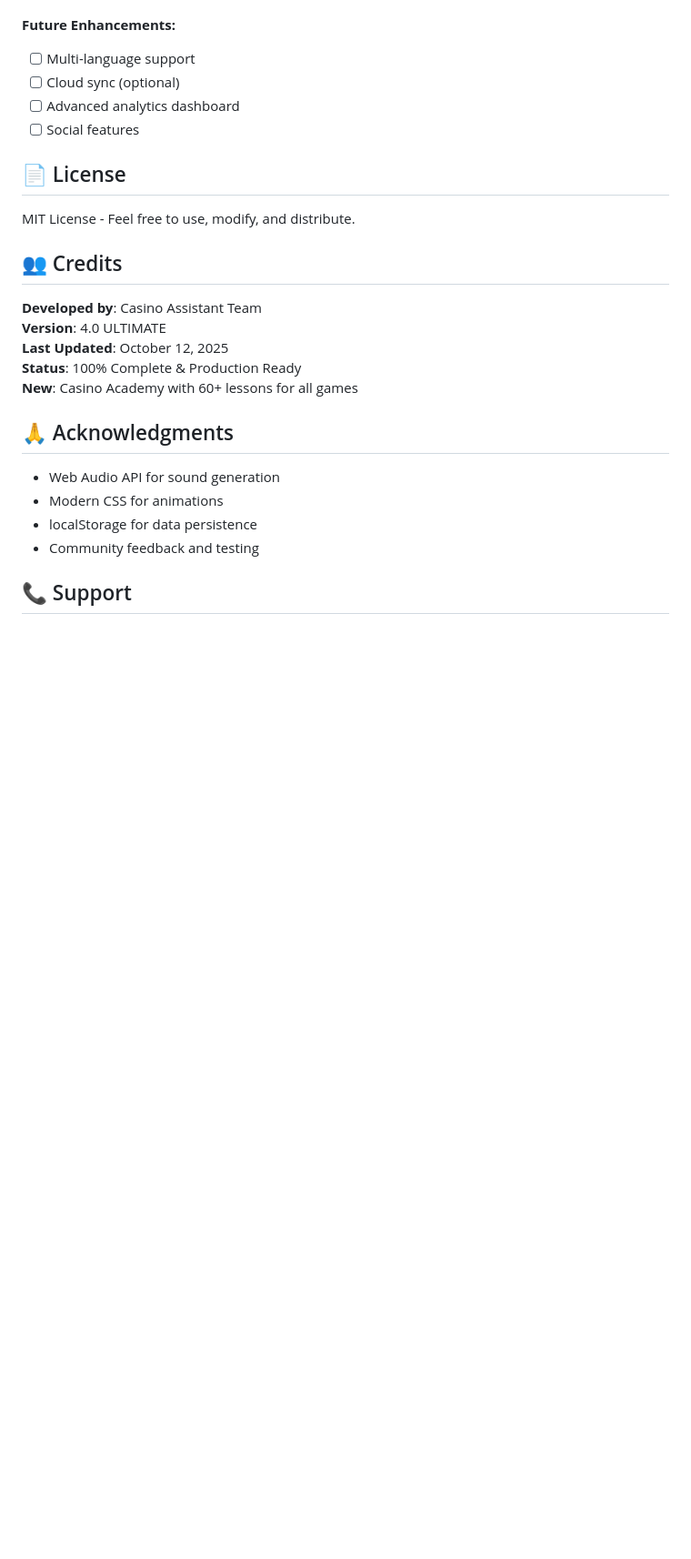
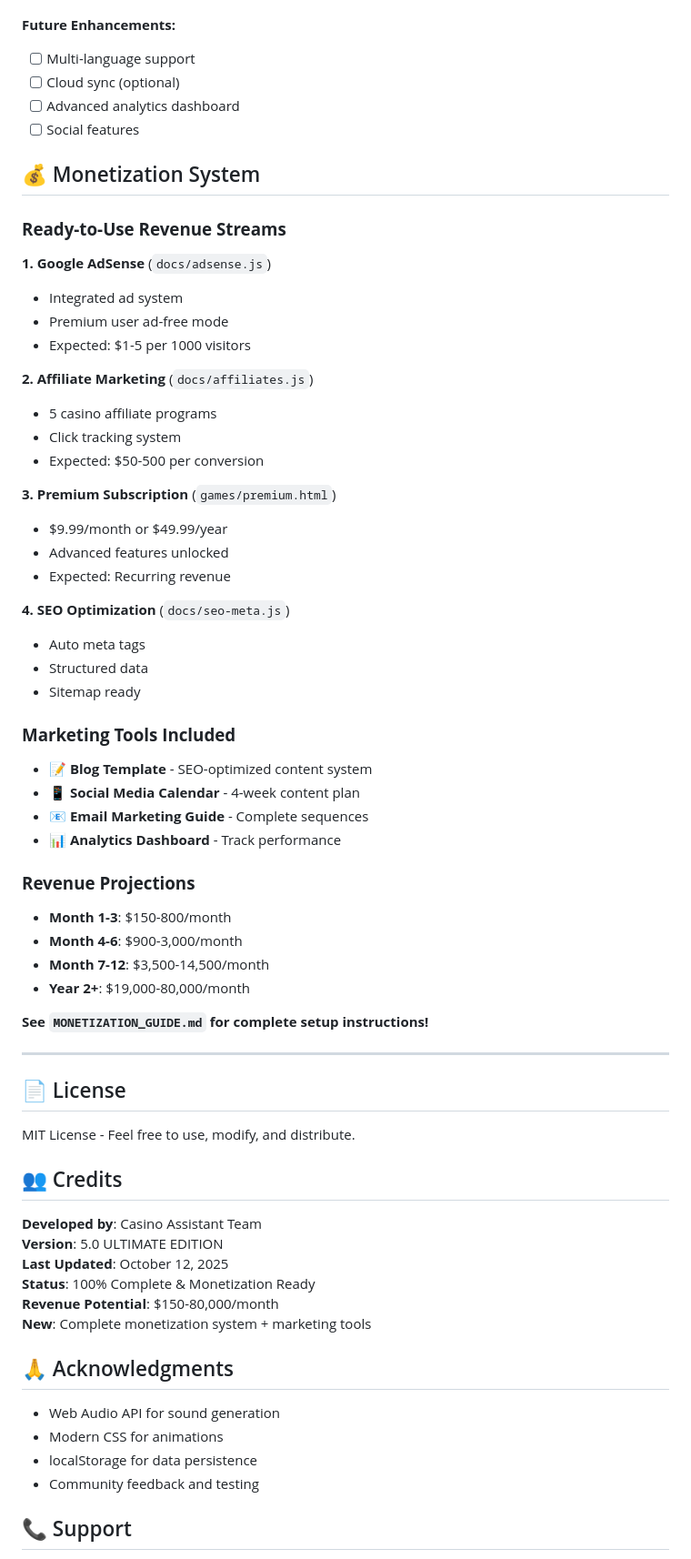
Before and after one commit to DonKihotLaMancha/CasinoAssitant, a Markdown page: README.md, the part around one of its changes. Shown at 91% size. Drawn GitHub-style; blank space fills up the shorter version.

Commit message:
v5.0 ULTIMATE EDITION - Complete monetization system, analytics, multi-language, marketing tools

```diff
--- a/README.md
+++ b/README.md
@@ -288,6 +294,48 @@ The Casino Assistant includes a complete Web Audio API sound system:
 - [ ] Advanced analytics dashboard
 - [ ] Social features
 
+## 💰 Monetization System
+
+### **Ready-to-Use Revenue Streams**
+
+**1. Google AdSense** (`docs/adsense.js`)
+- Integrated ad system
+- Premium user ad-free mode
+- Expected: $1-5 per 1000 visitors
+
+**2. Affiliate Marketing** (`docs/affiliates.js`)
+- 5 casino affiliate programs
+- Click tracking system
+- Expected: $50-500 per conversion
+
+**3. Premium Subscription** (`games/premium.html`)
+- $9.99/month or $49.99/year
+- Advanced features unlocked
+- Expected: Recurring revenue
+
+**4. SEO Optimization** (`docs/seo-meta.js`)
+- Auto meta tags
+- Structured data
+- Sitemap ready
+
+### **Marketing Tools Included**
+
+- 📝 **Blog Template** - SEO-optimized content system
+- 📱 **Social Media Calendar** - 4-week content plan
+- 📧 **Email Marketing Guide** - Complete sequences
+- 📊 **Analytics Dashboard** - Track performance
+
+### **Revenue Projections**
+
+- **Month 1-3**: $150-800/month
+- **Month 4-6**: $900-3,000/month
+- **Month 7-12**: $3,500-14,500/month
+- **Year 2+**: $19,000-80,000/month
+
+**See `MONETIZATION_GUIDE.md` for complete setup instructions!**
+
+---
+
 ## 📄 License
 
 MIT License - Feel free to use, modify, and distribute.
@@ -295,10 +343,11 @@ MIT License - Feel free to use, modify, and distribute.
 ## 👥 Credits
 
 **Developed by**: Casino Assistant Team
-**Version**: 4.0 ULTIMATE
+**Version**: 5.0 ULTIMATE EDITION
 **Last Updated**: October 12, 2025
-**Status**: 100% Complete & Production Ready
-**New**: Casino Academy with 60+ lessons for all games
+**Status**: 100% Complete & Monetization Ready
+**Revenue Potential**: $150-80,000/month
+**New**: Complete monetization system + marketing tools
 
 ## 🙏 Acknowledgments
 
```
Also changed, not shown: other parts of README.md (+11 -5 lines), FINAL_COMPLETE.md (added, +546 -0 lines).
